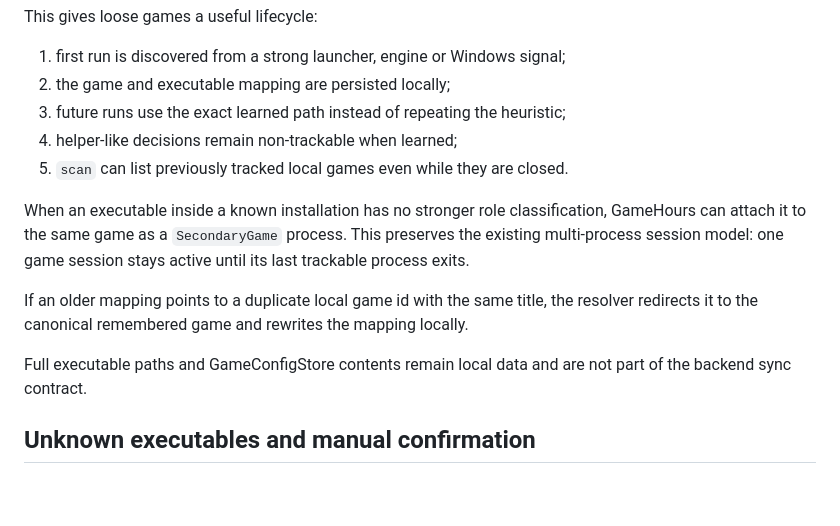
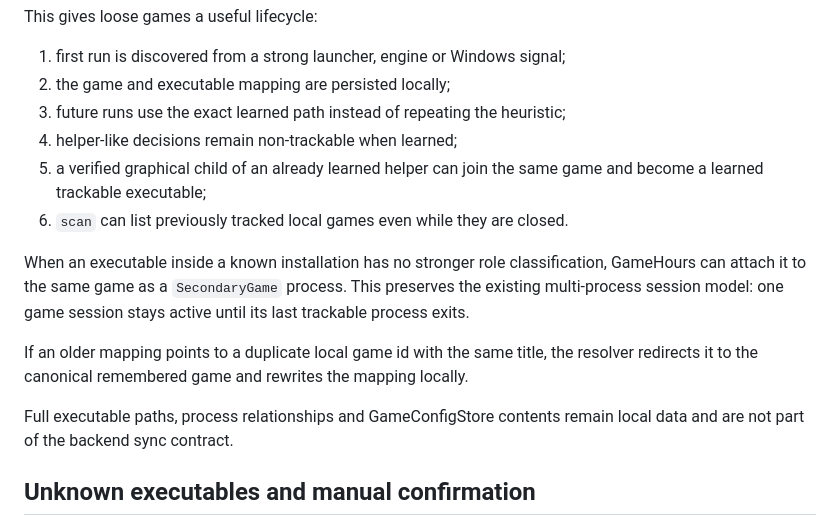
Before and after one commit to Ayerdi/GameHours, a Markdown page: docs/GAME-DISCOVERY.md, the part around one of its changes. Drawn GitHub-style; blank space fills up the shorter version.

```diff
--- a/docs/GAME-DISCOVERY.md
+++ b/docs/GAME-DISCOVERY.md
@@ -85,13 +104,14 @@ This gives loose games a useful lifecycle:
 2. the game and executable mapping are persisted locally;
 3. future runs use the exact learned path instead of repeating the heuristic;
 4. helper-like decisions remain non-trackable when learned;
-5. `scan` can list previously tracked local games even while they are closed.
+5. a verified graphical child of an already learned helper can join the same game and become a learned trackable executable;
+6. `scan` can list previously tracked local games even while they are closed.
 
 When an executable inside a known installation has no stronger role classification, GameHours can attach it to the same game as a `SecondaryGame` process. This preserves the existing multi-process session model: one game session stays active until its last trackable process exits.
 
 If an older mapping points to a duplicate local game id with the same title, the resolver redirects it to the canonical remembered game and rewrites the mapping locally.
 
-Full executable paths and GameConfigStore contents remain local data and are not part of the backend sync contract.
+Full executable paths, process relationships and GameConfigStore contents remain local data and are not part of the backend sync contract.
 
 ## Unknown executables and manual confirmation
 
```
Also changed, not shown: other parts of docs/GAME-DISCOVERY.md (+23 -4 lines).
